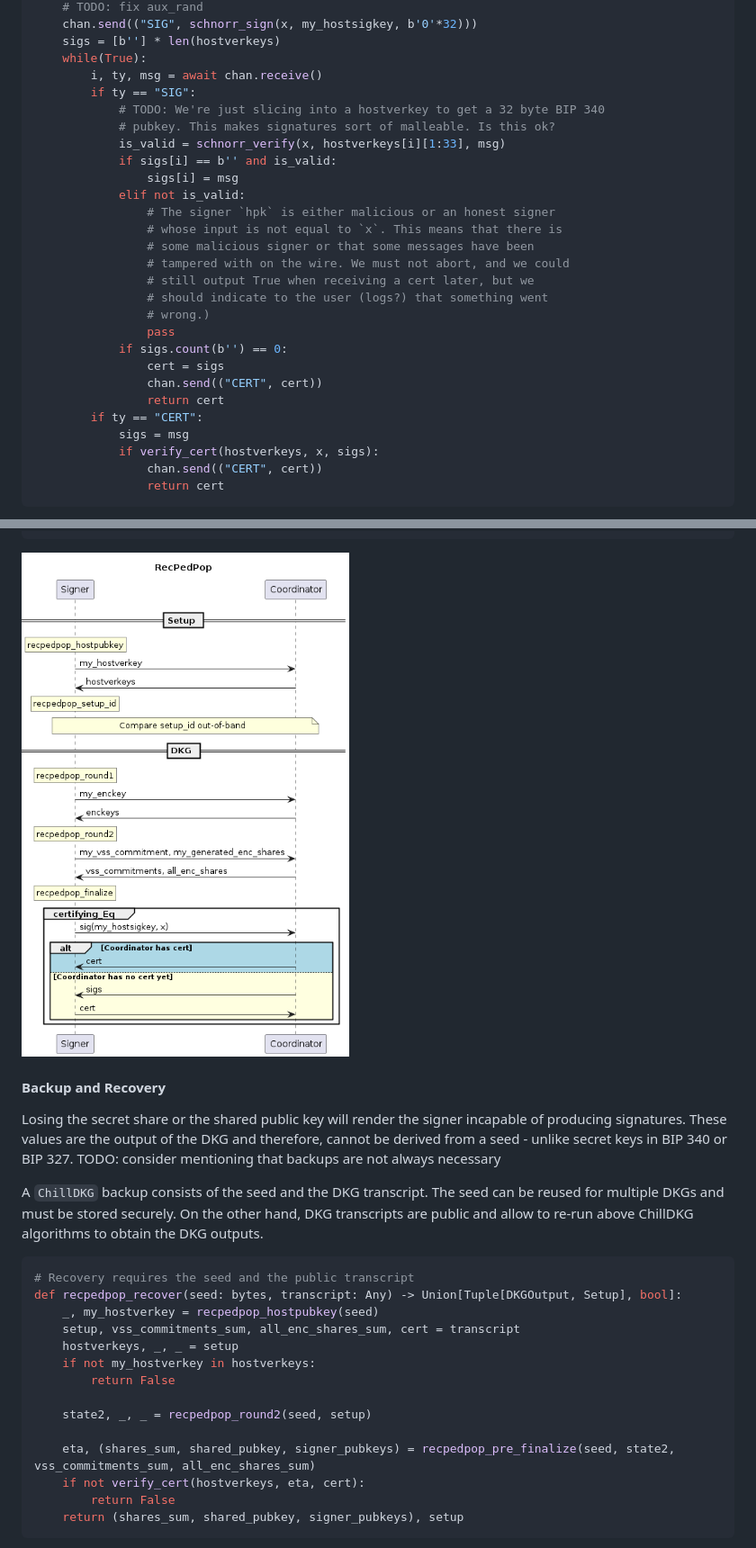
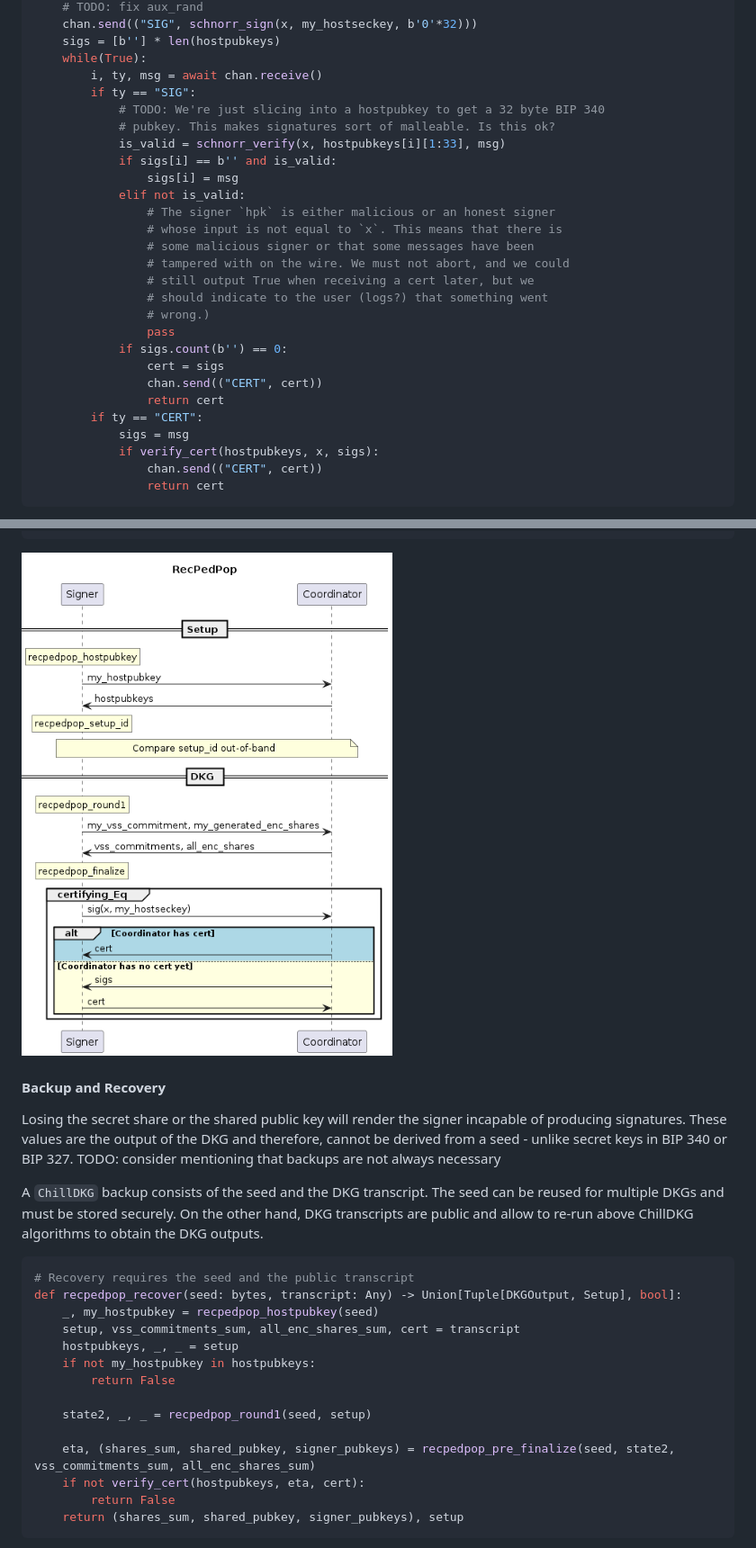
Before and after one commit to BlockstreamResearch/bip-frost-dkg, a Markdown page: README.md, 2 parts joined by grey strips. Shown at 90% size. Rendered like a GitHub page; pictures changed too: images/recpedpop-sequence.png.

Commit message:
rename python functions and variables post enckeys round removal

````diff
--- a/README.md
+++ b/README.md
@@ -467,12 +467,12 @@ async def certifying_eq(chan: SignerChannel, my_hostsigkey: bytes, hostverkeys:
     # TODO: fix aux_rand
-    chan.send(("SIG", schnorr_sign(x, my_hostsigkey, b'0'*32)))
-    sigs = [b''] * len(hostverkeys)
+    chan.send(("SIG", schnorr_sign(x, my_hostseckey, b'0'*32)))
+    sigs = [b''] * len(hostpubkeys)
     while(True):
         i, ty, msg = await chan.receive()
         if ty == "SIG":
-            # TODO: We're just slicing into a hostverkey to get a 32 byte BIP 340
+            # TODO: We're just slicing into a hostpubkey to get a 32 byte BIP 340
             # pubkey. This makes signatures sort of malleable. Is this ok?
-            is_valid = schnorr_verify(x, hostverkeys[i][1:33], msg)
+            is_valid = schnorr_verify(x, hostpubkeys[i][1:33], msg)
             if sigs[i] == b'' and is_valid:
                 sigs[i] = msg
             elif not is_valid:
@@ -490,7 +490,7 @@ async def certifying_eq(chan: SignerChannel, my_hostsigkey: bytes, hostverkeys:
                 return cert
         if ty == "CERT":
             sigs = msg
-            if verify_cert(hostverkeys, x, sigs):
+            if verify_cert(hostpubkeys, x, sigs):
                 chan.send(("CERT", cert))
                 return cert
 ```
@@ -533,16 +533,16 @@ On the other hand, DKG transcripts are public and allow to re-run above ChillDKG
 ```python
 # Recovery requires the seed and the public transcript
 def recpedpop_recover(seed: bytes, transcript: Any) -> Union[Tuple[DKGOutput, Setup], bool]:
-    _, my_hostverkey = recpedpop_hostpubkey(seed)
+    _, my_hostpubkey = recpedpop_hostpubkey(seed)
     setup, vss_commitments_sum, all_enc_shares_sum, cert = transcript
-    hostverkeys, _, _ = setup
-    if not my_hostverkey in hostverkeys:
+    hostpubkeys, _, _ = setup
+    if not my_hostpubkey in hostpubkeys:
         return False
 
-    state2, _, _ = recpedpop_round2(seed, setup)
+    state2, _, _ = recpedpop_round1(seed, setup)
 
     eta, (shares_sum, shared_pubkey, signer_pubkeys) = recpedpop_pre_finalize(seed, state2, vss_commitments_sum, all_enc_shares_sum)
-    if not verify_cert(hostverkeys, eta, cert):
+    if not verify_cert(hostpubkeys, eta, cert):
         return False
     return (shares_sum, shared_pubkey, signer_pubkeys), setup
 ```
````
Also changed, not shown: other parts of README.md (+26 -26 lines), 3 other files.
